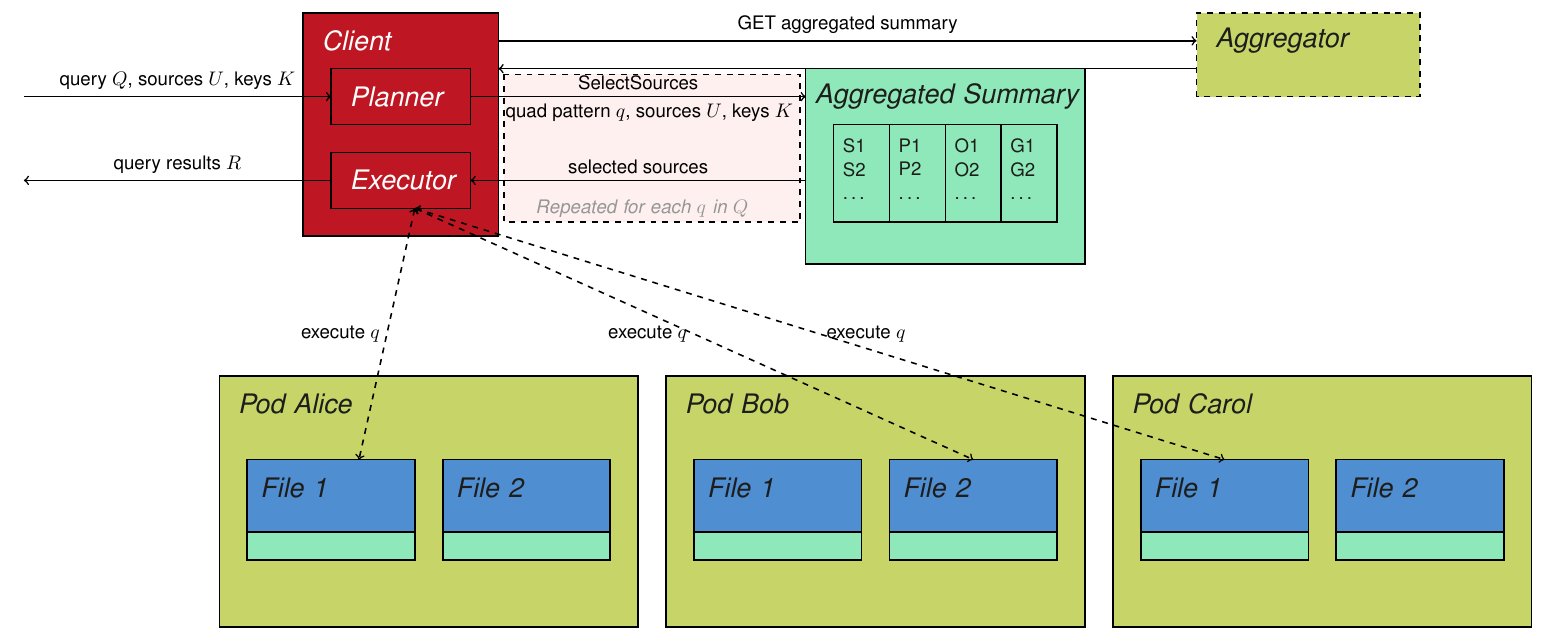
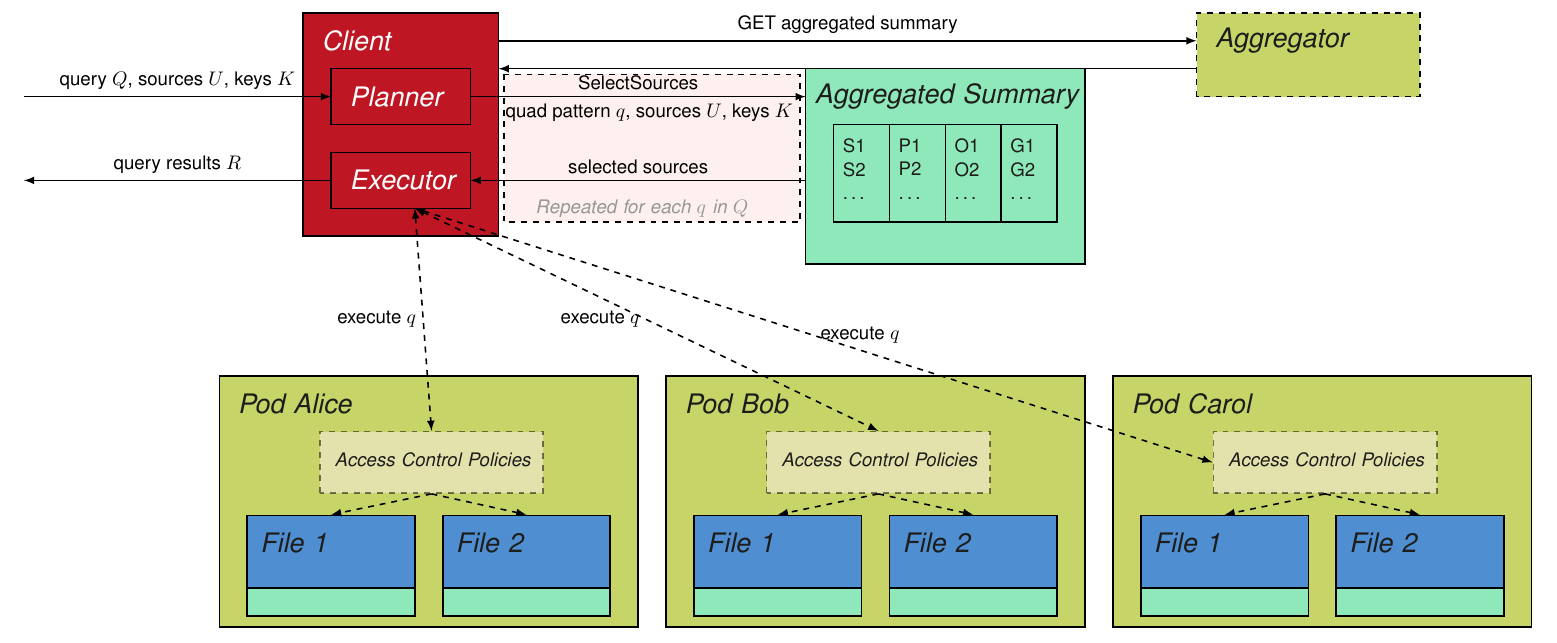
Before and after one commit to rubensworks/article-privacy-decentralized, a LaTeX document (content/img/query-execution.tex): part of page 2 of 2 before the commit and part of the page after it, cut so that both start at the same text. Compiled offline with pdfLaTeX.

Commit message:
removed overflow from print css; updated query-execution figure

```diff
--- a/content/img/query-execution.tex
+++ b/content/img/query-execution.tex
@@ -2,7 +2,7 @@
 \usepackage[utf8]{inputenc}
 
 % Page setup
-\usepackage[a4paper,margin=2cm,paperwidth=35cm,paperheight=15cm]{geometry}
+\usepackage[a4paper,margin=2cm,paperwidth=35cm,paperheight=20cm]{geometry}
 \usepackage{amsmath}
 
 % Typography
@@ -27,7 +40,7 @@
 \begin{document}
 \pagestyle{empty}
 \begin{tikzpicture}[
-        node distance = 10em, auto, thick,
+        node distance = 10em, auto, thick,>=latex,
         title/.style={text=colortext,font={\Large\itshape}},
         person/.style={text=colorwhite,font={\Large\bfseries}},
         code/.style={text=colortext,font={}},
@@ -77,37 +90,48 @@
     % Pod Alice
     \draw[fill=colorpod] (-1.5,-7) rectangle (6,-2.5);
     \node[title,text width=10em] at (0.5,-3) {Pod Alice};
-    \draw[fill=colorfile] (-1,-5.5) rectangle (2,-4);
-    \draw[fill=colorsummary] (-1,-5.8) rectangle (2,-5.3);
-    \node[title,text width=10em] at (0.9,-4.5) {File 1};
-    \draw[fill=colorfile] (2.5,-5.5) rectangle (5.5,-4);
-    \draw[fill=colorsummary] (2.5,-5.8) rectangle (5.5,-5.3);
-    \node[title,text width=10em] at (4.4,-4.5) {File 2};
-
+    \draw[fill=colorfile] ([shift={(0,-1)}]-1,-5.5) rectangle ([shift={(0,-1)}]2,-4) node[fitting node] (F1A) {};
+    \draw[fill=colorsummary] ([shift={(0,-1)}]-1,-5.8) rectangle ([shift={(0,-1)}]2,-5.3);
+    \node[title,text width=10em] at ([shift={(0,-1)}]0.9,-4.5) {File 1};
+    \draw[fill=colorfile] ([shift={(0,-1)}]2.5,-5.5) rectangle ([shift={(0,-1)}]5.5,-4) node[fitting node] (F2A) {};
+    \draw[fill=colorsummary] ([shift={(0,-1)}]2.5,-5.8) rectangle ([shift={(0,-1)}]5.5,-5.3);
+    \node[title,text width=10em] at ([shift={(0,-1)}]4.4,-4.5) {File 2};
+    \draw[fill=colorrepeat, dashed, opacity=0.5] ([shift={(1.3,1.2)}]-1,-5.8) rectangle ([shift={(2.3,1.8)}]2,-5.3) node[fitting node] (ACPA) {};
+    \node[code,text width=11em] at ([shift={(1.5,0.5)}]0.9,-4.5) { \emph{Access Control Policies} };
     % Pod Bob
     \draw[fill=colorpod] (6.5,-7) rectangle (14,-2.5);
     \node[title,text width=10em] at (8.5,-3) {Pod Bob};
-    \draw[fill=colorfile] (7,-5.5) rectangle (10,-4);
-    \draw[fill=colorsummary] (7,-5.8) rectangle (10,-5.3);
-    \node[title,text width=10em] at (8.9,-4.5) {File 1};
-    \draw[fill=colorfile] (10.5,-5.5) rectangle (13.5,-4);
-    \draw[fill=colorsummary] (10.5,-5.8) rectangle (13.5,-5.3);
-    \node[title,text width=10em] at (12.4,-4.5) {File 2};
+    \draw[fill=colorfile] ([shift={(0,-1)}]7,-5.5) rectangle ([shift={(0,-1)}]10,-4) node[fitting node] (F1B) {};
+    \draw[fill=colorsummary] ([shift={(0,-1)}]7,-5.8) rectangle ([shift={(0,-1)}]10,-5.3);
+    \node[title,text width=10em] at ([shift={(0,-1)}]8.9,-4.5) {File 1};
+    \draw[fill=colorfile] ([shift={(0,-1)}]10.5,-5.5) rectangle ([shift={(0,-1)}]13.5,-4) node[fitting node] (F2B) {};
+    \draw[fill=colorsummary] ([shift={(0,-1)}]10.5,-5.8) rectangle ([shift={(0,-1)}]13.5,-5.3);
+    \node[title,text width=10em] at ([shift={(0,-1)}]12.4,-4.5) {File 2};
+    \draw[fill=colorrepeat, dashed, opacity=0.5] ([shift={(1.3,1.2)}]7,-5.8) rectangle ([shift={(2.3,1.8)}]10,-5.3) node[fitting node] (ACPB) {};
+    \node[code,text width=11em] at ([shift={(1.5,0.5)}]8.9,-4.5) { \emph{Access Control Policies} };
 
     % Pod Carol
     \draw[fill=colorpod] (14.5,-7) rectangle (22,-2.5);
     \node[title,text width=10em] at (16.5,-3) {Pod Carol};
-    \draw[fill=colorfile] (15,-5.5) rectangle (18,-4);
-    \draw[fill=colorsummary] (15,-5.8) rectangle (18,-5.3);
-    \node[title,text width=10em] at (16.9,-4.5) {File 1};
-    \draw[fill=colorfile] (18.5,-5.5) rectangle (21.5,-4);
-    \draw[fill=colorsummary] (18.5,-5.8) rectangle (21.5,-5.3);
-    \node[title,text width=10em] at (20.4,-4.5) {File 2};
+    \draw[fill=colorfile] ([shift={(0,-1)}]15,-5.5) rectangle ([shift={(0,-1)}]18,-4) node[fitting node] (F1C) {};
+    \draw[fill=colorsummary] ([shift={(0,-1)}]15,-5.8) rectangle ([shift={(0,-1)}]18,-5.3);
+    \node[title,text width=10em] at ([shift={(0,-1)}]16.9,-4.5) {File 1};
+    \draw[fill=colorfile] ([shift={(0,-1)}]18.5,-5.5) rectangle ([shift={(0,-1)}]21.5,-4) node[fitting node] (F2C) {};
+    \draw[fill=colorsummary] ([shift={(0,-1)}]18.5,-5.8) rectangle ([shift={(0,-1)}]21.5,-5.3);
+    \node[title,text width=10em] at ([shift={(0,-1)}]20.4,-4.5) {File 2};
+    \draw[fill=colorrepeat, dashed, opacity=0.5] ([shift={(1.3,1.2)}]15,-5.8) rectangle ([shift={(2.3,1.8)}]18,-5.3) node[fitting node] (ACPC) {};
+    \node[code,text width=11em] at ([shift={(1.5,0.5)}]16.9,-4.5) { \emph{Access Control Policies} };
+    % Arrows between executor and files
+    \draw[<->,thick,dashed] (2,0.5) -- node[left]{execute $q$} (ACPA.north);
+    \draw[<->,thick,dashed] (2,0.5) -- node[left]{execute $q$} (ACPB.north);
+    \draw[<->,thick,dashed] (2,0.5) -- node[right]{execute $q$} (ACPC.west);
 
-    % Arrows between executor and files
-    \draw[<->,thick,dashed] (2,0.5) -- node[left]{execute $q$} (1,-4);
-    \draw[<->,thick,dashed] (2,0.5) -- node[left]{execute $q$} (12,-4);
-    \draw[<->,thick,dashed] (2,0.5) -- node[right]{execute $q$} (16.5,-4);
+    \draw[->,thick,dashed] (ACPA.south) -- (F1A.north);
+    \draw[->,thick,dashed] (ACPA.south) -- (F2A.north);
+    \draw[->,thick,dashed] (ACPB.south) -- (F1B.north);
+    \draw[->,thick,dashed] (ACPB.south) -- (F2B.north);
+    \draw[->,thick,dashed] (ACPC.south) -- (F1C.north);
+    \draw[->,thick,dashed] (ACPC.south) -- (F2C.north);
 
 \end{tikzpicture}
 \end{document}
```
Also changed, not shown: content/img/query-execution.svg, content/img/query-execution.tex (13 more changed lines), 1 other file.
